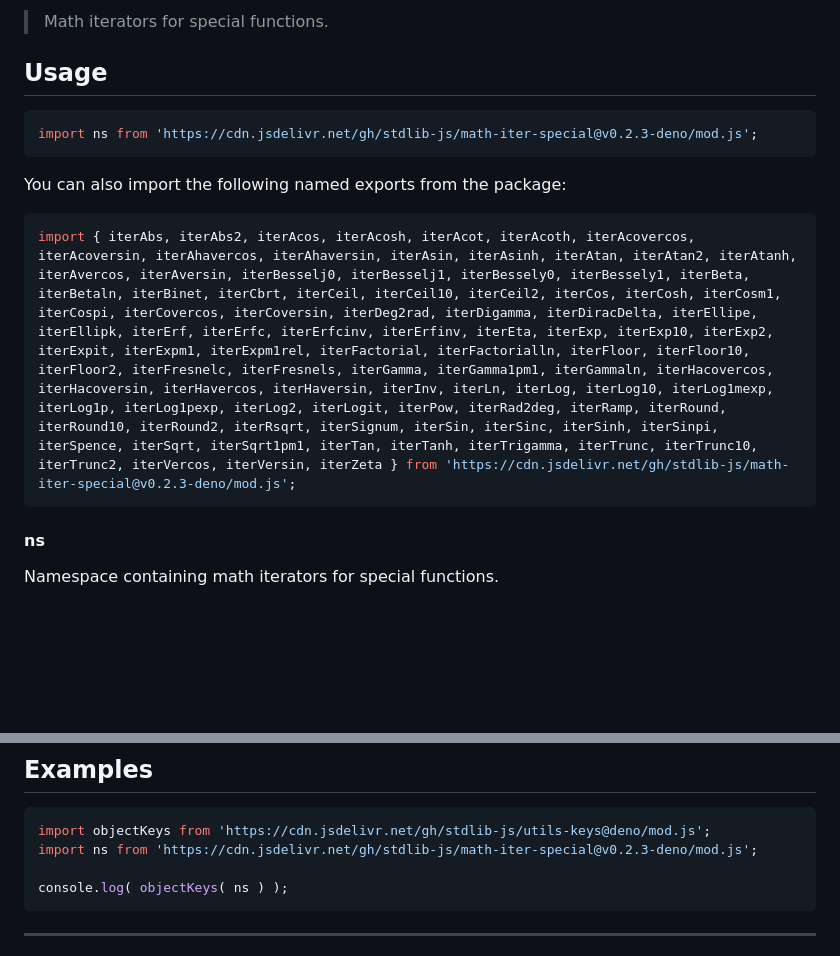
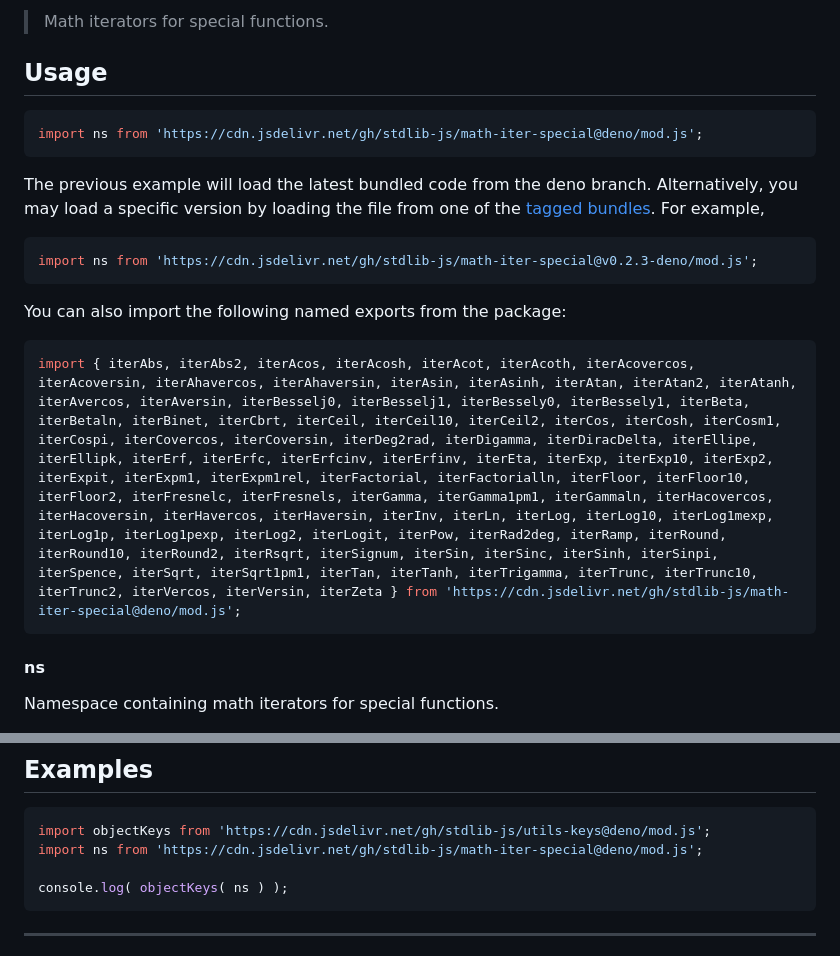
Before and after one commit to stdlib-js/math-iter-special, a Markdown page: README.md, 2 parts joined by grey strips. GitHub-like rendering; blank space fills up the shorter version.

Commit message:
Auto-generated commit

````diff
--- a/README.md
+++ b/README.md
@@ -42,13 +42,18 @@ limitations under the License.
 ## Usage
 
 ```javascript
+import ns from 'https://cdn.jsdelivr.net/gh/stdlib-js/math-iter-special@deno/mod.js';
+```
+The previous example will load the latest bundled code from the deno branch. Alternatively, you may load a specific version by loading the file from one of the [tagged bundles](https://github.com/stdlib-js/math-iter-special/tags). For example,
+
+```javascript
 import ns from 'https://cdn.jsdelivr.net/gh/stdlib-js/math-iter-special@v0.2.3-deno/mod.js';
 ```
 
 You can also import the following named exports from the package:
 
 ```javascript
-import { iterAbs, iterAbs2, iterAcos, iterAcosh, iterAcot, iterAcoth, iterAcovercos, iterAcoversin, iterAhavercos, iterAhaversin, iterAsin, iterAsinh, iterAtan, iterAtan2, iterAtanh, iterAvercos, iterAversin, iterBesselj0, iterBesselj1, iterBessely0, iterBessely1, iterBeta, iterBetaln, iterBinet, iterCbrt, iterCeil, iterCeil10, iterCeil2, iterCos, iterCosh, iterCosm1, iterCospi, iterCovercos, iterCoversin, iterDeg2rad, iterDigamma, iterDiracDelta, iterEllipe, iterEllipk, iterErf, iterErfc, iterErfcinv, iterErfinv, iterEta, iterExp, iterExp10, iterExp2, iterExpit, iterExpm1, iterExpm1rel, iterFactorial, iterFactorialln, iterFloor, iterFloor10, iterFloor2, iterFresnelc, iterFresnels, iterGamma, iterGamma1pm1, iterGammaln, iterHacovercos, iterHacoversin, iterHavercos, iterHaversin, iterInv, iterLn, iterLog, iterLog10, iterLog1mexp, iterLog1p, iterLog1pexp, iterLog2, iterLogit, iterPow, iterRad2deg, iterRamp, iterRound, iterRound10, iterRound2, iterRsqrt, iterSignum, iterSin, iterSinc, iterSinh, iterSinpi, iterSpence, iterSqrt, iterSqrt1pm1, iterTan, iterTanh, iterTrigamma, iterTrunc, iterTrunc10, iterTrunc2, iterVercos, iterVersin, iterZeta } from 'https://cdn.jsdelivr.net/gh/stdlib-js/math-iter-special@v0.2.3-deno/mod.js';
+import { iterAbs, iterAbs2, iterAcos, iterAcosh, iterAcot, iterAcoth, iterAcovercos, iterAcoversin, iterAhavercos, iterAhaversin, iterAsin, iterAsinh, iterAtan, iterAtan2, iterAtanh, iterAvercos, iterAversin, iterBesselj0, iterBesselj1, iterBessely0, iterBessely1, iterBeta, iterBetaln, iterBinet, iterCbrt, iterCeil, iterCeil10, iterCeil2, iterCos, iterCosh, iterCosm1, iterCospi, iterCovercos, iterCoversin, iterDeg2rad, iterDigamma, iterDiracDelta, iterEllipe, iterEllipk, iterErf, iterErfc, iterErfcinv, iterErfinv, iterEta, iterExp, iterExp10, iterExp2, iterExpit, iterExpm1, iterExpm1rel, iterFactorial, iterFactorialln, iterFloor, iterFloor10, iterFloor2, iterFresnelc, iterFresnels, iterGamma, iterGamma1pm1, iterGammaln, iterHacovercos, iterHacoversin, iterHavercos, iterHaversin, iterInv, iterLn, iterLog, iterLog10, iterLog1mexp, iterLog1p, iterLog1pexp, iterLog2, iterLogit, iterPow, iterRad2deg, iterRamp, iterRound, iterRound10, iterRound2, iterRsqrt, iterSignum, iterSin, iterSinc, iterSinh, iterSinpi, iterSpence, iterSqrt, iterSqrt1pm1, iterTan, iterTanh, iterTrigamma, iterTrunc, iterTrunc10, iterTrunc2, iterVercos, iterVersin, iterZeta } from 'https://cdn.jsdelivr.net/gh/stdlib-js/math-iter-special@deno/mod.js';
 ```
 
 #### ns
@@ -182,7 +187,7 @@ The namespace contains the following functions for creating iterator protocol-co
 
 ```javascript
 import objectKeys from 'https://cdn.jsdelivr.net/gh/stdlib-js/utils-keys@deno/mod.js';
-import ns from 'https://cdn.jsdelivr.net/gh/stdlib-js/math-iter-special@v0.2.3-deno/mod.js';
+import ns from 'https://cdn.jsdelivr.net/gh/stdlib-js/math-iter-special@deno/mod.js';
 
 console.log( objectKeys( ns ) );
 ```
````
